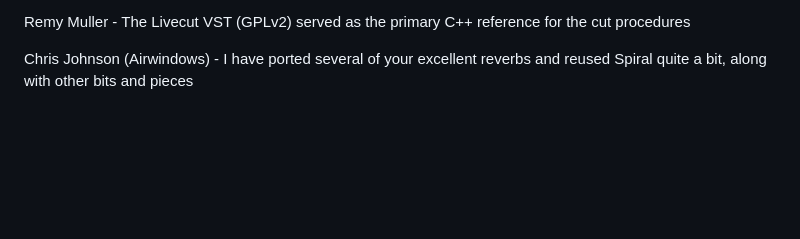
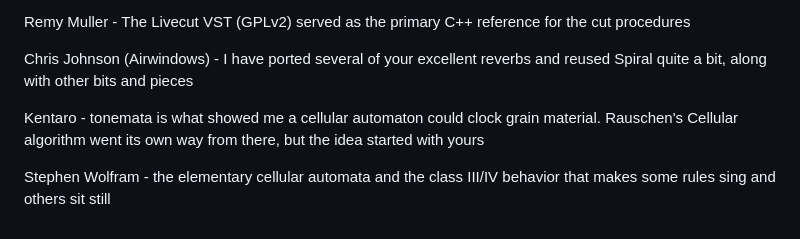
Before and after one commit to stolmine/er-301-habitat, a Markdown page: README.md, the part around one of its changes. Drawn GitHub-style; blank space fills up the shorter version.

```diff
--- a/README.md
+++ b/README.md
@@ -409,3 +409,7 @@ Nick Collins - Colmatage's algorithm descends from the BBCut library (ICMC 2002)
 Remy Muller - The Livecut VST (GPLv2) served as the primary C++ reference for the cut procedures
 
 Chris Johnson (Airwindows) - I have ported several of your excellent reverbs and reused Spiral quite a bit, along with other bits and pieces
+
+Kentaro - tonemata is what showed me a cellular automaton could clock grain material. Rauschen's Cellular algorithm went its own way from there, but the idea started with yours
+
+Stephen Wolfram - the elementary cellular automata and the class III/IV behavior that makes some rules sing and others sit still
```
Also changed, not shown: other parts of README.md (+4 -4 lines).
